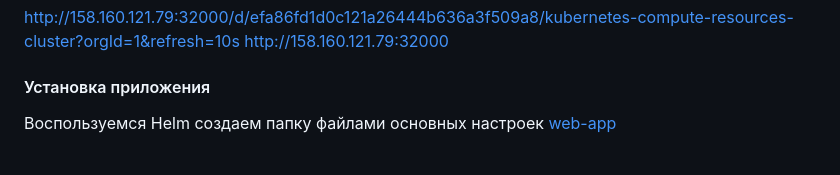
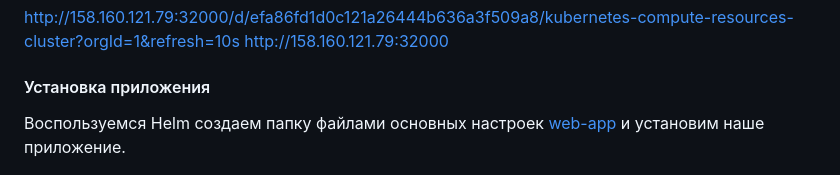
Before and after one commit to Dmitriy-rzn/Homework, a Markdown page: diplom/readme.md, the part around the change. Rendered like a GitHub page.

```diff
--- a/diplom/readme.md
+++ b/diplom/readme.md
@@ -119,6 +119,7 @@ http://158.160.121.79:32000
 #### Установка приложения
 
 Воспользуемся Helm создаем папку файлами основных настроек [web-app](https://github.com/Dmitriy-rzn/Homework/tree/main/diplom/webapp/web-app)
+и установим наше приложение.
 
 ![](https://github.com/Dmitriy-rzn/Homework/blob/main/diplom/web-app.JPG)
 
```
